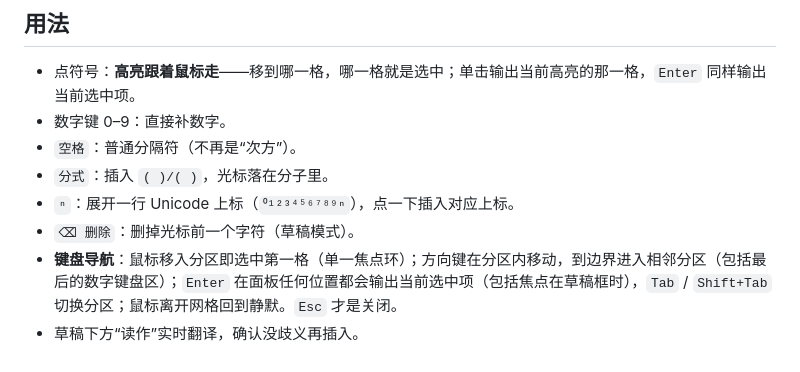
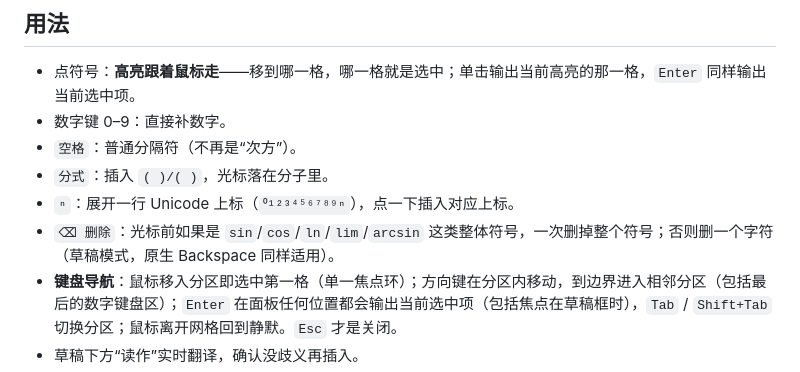
Before and after one commit to xnn-08/dsh-mathpad, a Markdown page: README.md, the part around the change. Rendered like a GitHub page.

```diff
--- a/README.md
+++ b/README.md
@@ -95,7 +95,7 @@ v3.4 及以前的 `client.js` 把 `<style>` 放在**弹窗组件**的返回值
 - `空格`：普通分隔符（不再是“次方”）。
 - `分式`：插入 `( )/( )`，光标落在分子里。
 - `ⁿ`：展开一行 Unicode 上标（`⁰¹²³⁴⁵⁶⁷⁸⁹ⁿ`），点一下插入对应上标。
-- `⌫ 删除`：删掉光标前一个字符（草稿模式）。
+- `⌫ 删除`：光标前如果是 `sin`/`cos`/`ln`/`lim`/`arcsin` 这类整体符号，一次删掉整个符号；否则删一个字符（草稿模式，原生 Backspace 同样适用）。
 - **键盘导航**：鼠标移入分区即选中第一格（单一焦点环）；方向键在分区内移动，到边界进入相邻分区（包括最后的数字键盘区）；`Enter` 在面板任何位置都会输出当前选中项（包括焦点在草稿框时），`Tab` / `Shift+Tab` 切换分区；鼠标离开网格回到静默。`Esc` 才是关闭。
 - 草稿下方“读作”实时翻译，确认没歧义再插入。
 - 右上角 `TeX` 打开后，插入的是 LaTeX（底部预览同步切换）。
```
Also changed, not shown: CHANGELOG.md (+6 -0 lines), docs/hero.png, 4 other files.
